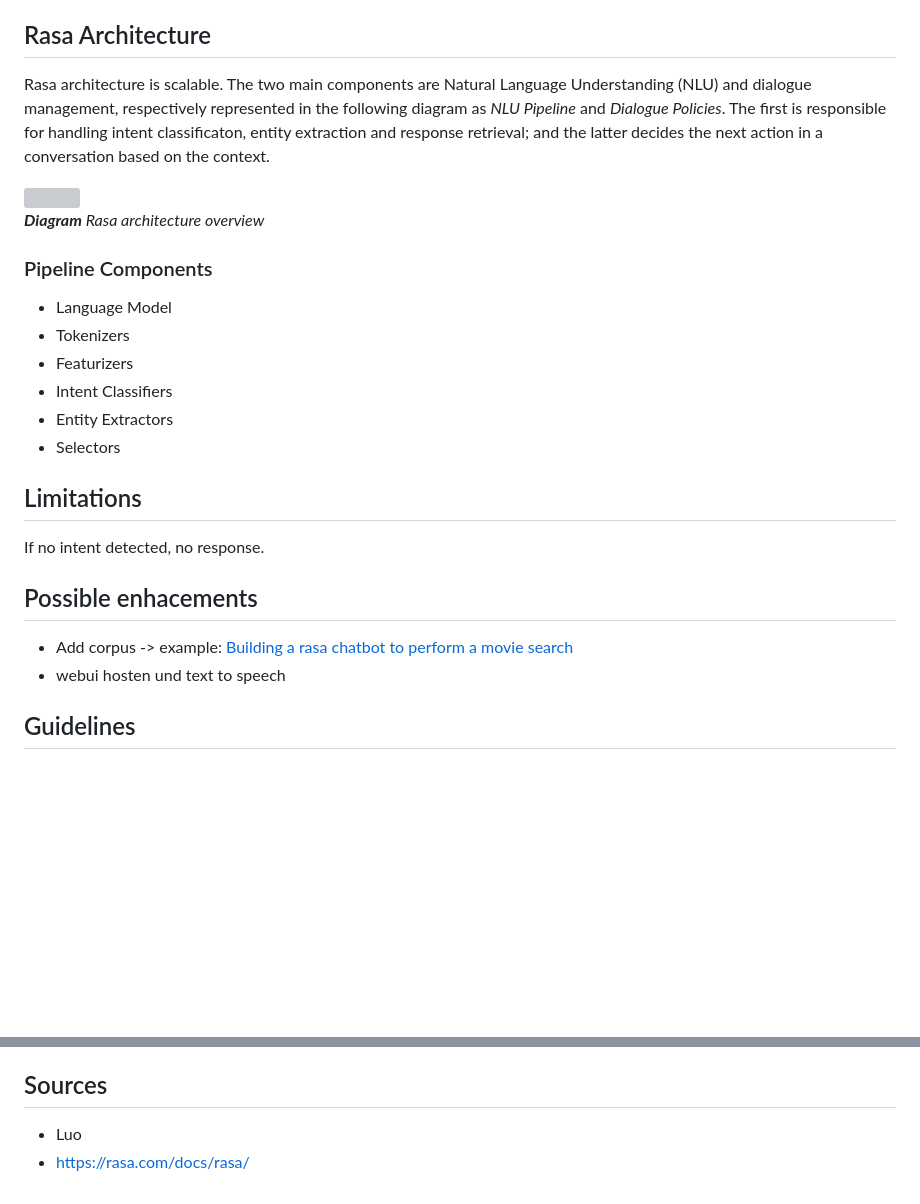
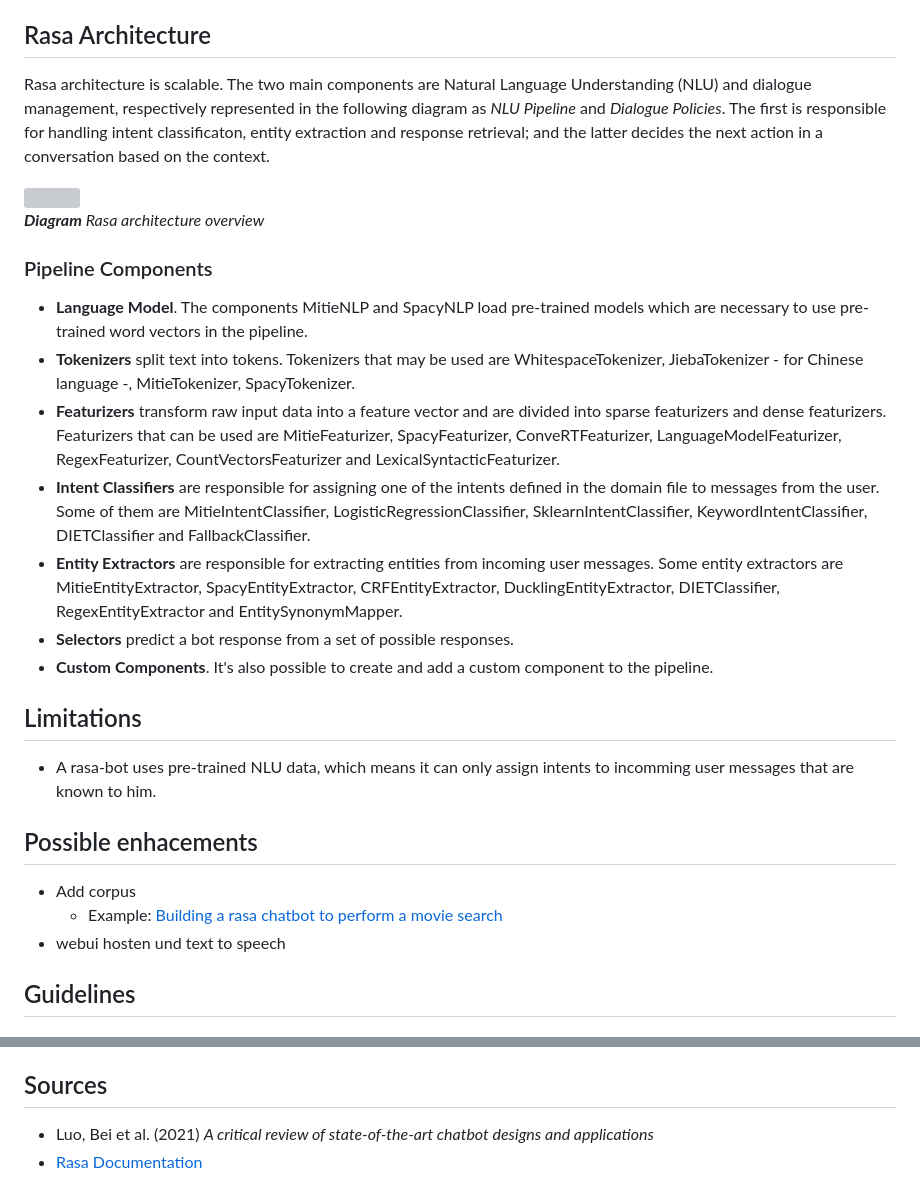
Before and after one commit to tsrodf/rasa-bot, a Markdown page: README.md, 2 parts joined by grey strips. Drawn GitHub-style; blank space fills up the shorter version; grey boxes are pictures that could not be loaded.

```diff
--- a/README.md
+++ b/README.md
@@ -151,7 +149,6 @@ In a previous phase of the project reminders were implemented to trigger a speci
 ## Rasa Architecture
 
-Rasa architecture is scalable. The two main components are Natural Language Understanding (NLU) and dialogue management, respectively represented in the following diagram as _NLU Pipeline_ and _Dialogue Policies_. The first is
-responsible for handling intent classificaton, entity extraction and response retrieval; and the latter decides the next action in a conversation based on the context.
+Rasa architecture is scalable. The two main components are Natural Language Understanding (NLU) and dialogue management, respectively represented in the following diagram as _NLU Pipeline_ and _Dialogue Policies_. The first is responsible for handling intent classificaton, entity extraction and response retrieval; and the latter decides the next action in a conversation based on the context.
 
 <img src="https://user-images.githubusercontent.com/63344051/219408685-8adf4380-1405-474b-9035-0600b4578585.png" width="70%">
 
@@ -159,19 +156,21 @@ _**Diagram** Rasa architecture overview_
 
 ### Pipeline Components
 
-- Language Model
-- Tokenizers
-- Featurizers
-- Intent Classifiers
-- Entity Extractors
-- Selectors
+- **Language Model**. The components MitieNLP and SpacyNLP load pre-trained models which are necessary to use pre-trained word vectors in the pipeline.
+- **Tokenizers** split text into tokens. Tokenizers that may be used are WhitespaceTokenizer, JiebaTokenizer - for Chinese language -, MitieTokenizer, SpacyTokenizer.
+- **Featurizers** transform raw input data into a feature vector and are divided into sparse featurizers and dense featurizers. Featurizers that can be used are MitieFeaturizer, SpacyFeaturizer, ConveRTFeaturizer, LanguageModelFeaturizer, RegexFeaturizer, CountVectorsFeaturizer and LexicalSyntacticFeaturizer.
+- **Intent Classifiers** are responsible for assigning one of the intents defined in the domain file to messages from the user. Some of them are MitieIntentClassifier, LogisticRegressionClassifier, SklearnIntentClassifier, KeywordIntentClassifier, DIETClassifier and FallbackClassifier.
+- **Entity Extractors** are responsible for extracting entities from incoming user messages. Some entity extractors are MitieEntityExtractor, SpacyEntityExtractor, CRFEntityExtractor, DucklingEntityExtractor, DIETClassifier, RegexEntityExtractor and EntitySynonymMapper.
+- **Selectors** predict a bot response from a set of possible responses.
+- **Custom Components**. It's also possible to create and add a custom component to the pipeline.
 
 ## Limitations
 
-If no intent detected, no response.
+- A rasa-bot uses pre-trained NLU data, which means it can only assign intents to incomming user messages that are known to him.
 
 ## Possible enhacements
-- Add corpus -> example: [Building a rasa chatbot to perform a movie search](https://medium.com/betacom/building-a-rasa-chatbot-to-perform-movie-search-60cea9829e60)
+- Add corpus
+  - Example: [Building a rasa chatbot to perform a movie search](https://medium.com/betacom/building-a-rasa-chatbot-to-perform-movie-search-60cea9829e60)
 - webui hosten und text to speech
 
 ## Guidelines
@@ -228,5 +227,5 @@ https://github.com/tsrodf/rasa-bot/blob/main/server/server_setup.md
 
 ## Sources
 
-- Luo
-- https://rasa.com/docs/rasa/
+- Luo, Bei et al. (2021) _A critical review of state-of-the-art chatbot designs and applications_
+- [Rasa Documentation](https://rasa.com/docs/rasa/)
```
Also changed, not shown: other parts of README.md (+12 -14 lines).
